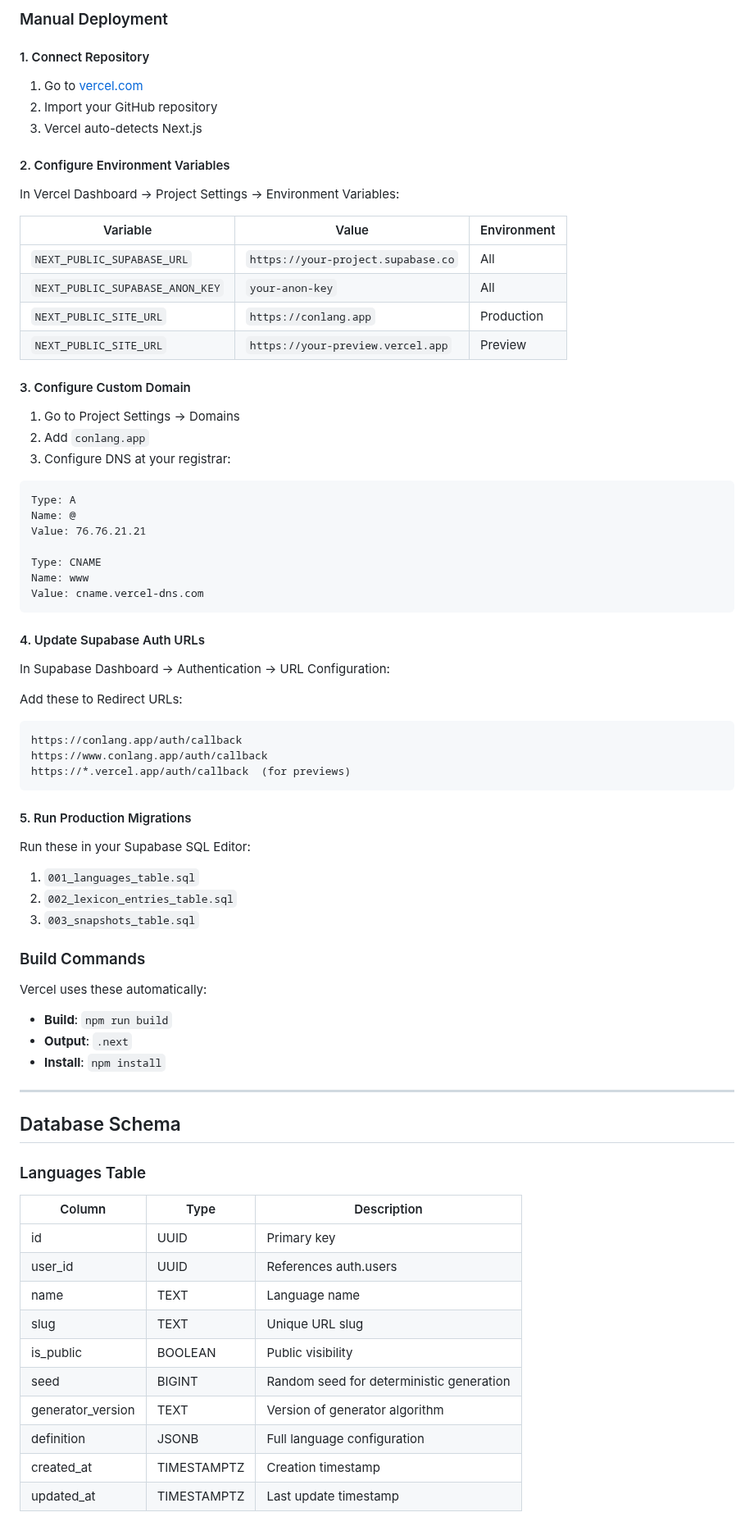
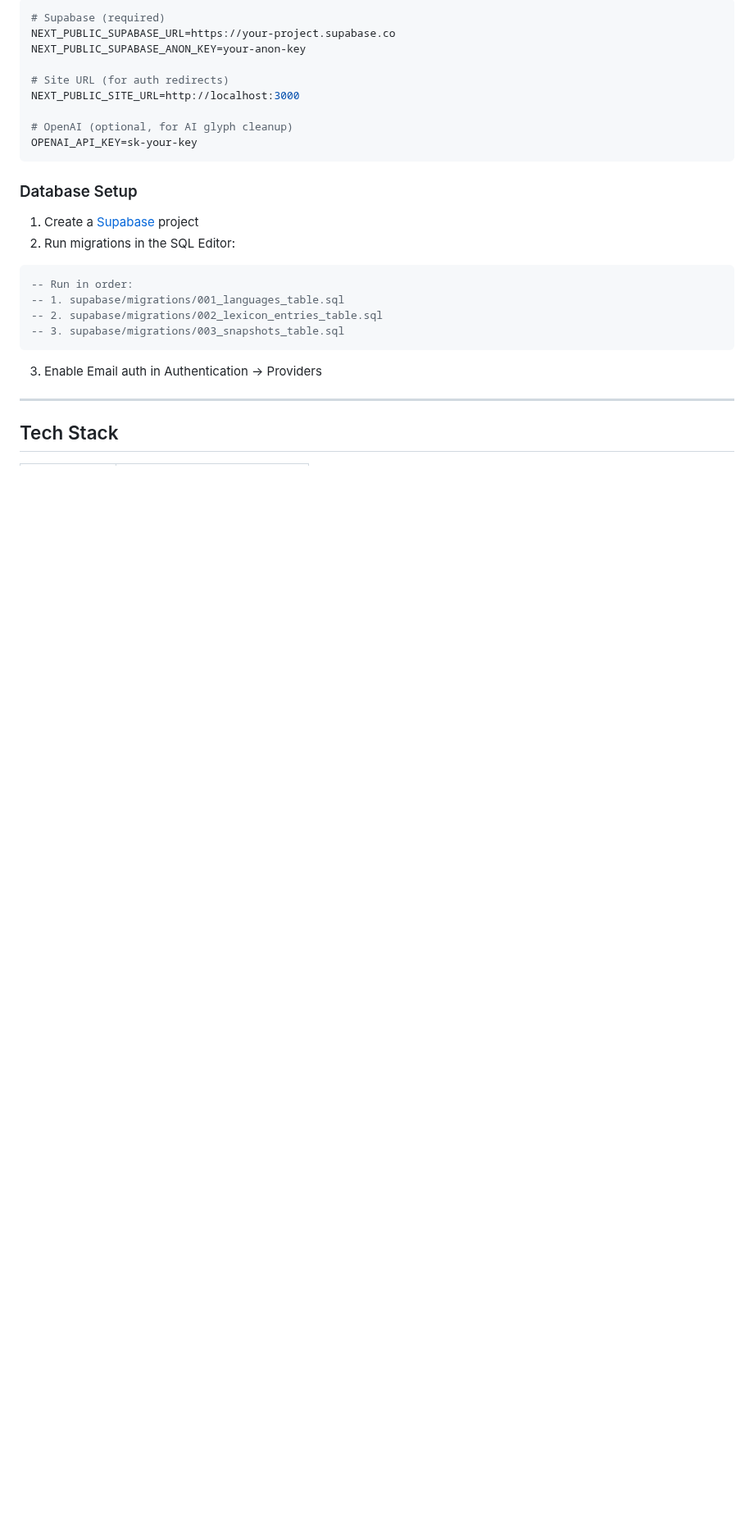
Before and after one commit to coreyhaines31/conlang, a Markdown page: README.md, the part around one of its changes. Shown at 82% size. Rendered like a GitHub page; blank space fills up the shorter version.

````diff
--- a/README.md
+++ b/README.md
@@ -100,79 +86,31 @@ Open [http://localhost:3000](http://localhost:3000)
 
-### Manual Deployment
+```env
+# Supabase (required)
+NEXT_PUBLIC_SUPABASE_URL=https://your-project.supabase.co
+NEXT_PUBLIC_SUPABASE_ANON_KEY=your-anon-key
 
-#### 1. Connect Repository
+# Site URL (for auth redirects)
+NEXT_PUBLIC_SITE_URL=http://localhost:3000
 
-1. Go to [vercel.com](https://vercel.com)
-2. Import your GitHub repository
-3. Vercel auto-detects Next.js
-
-#### 2. Configure Environment Variables
-
-In Vercel Dashboard → Project Settings → Environment Variables:
-
-| Variable | Value | Environment |
-|----------|-------|-------------|
-| `NEXT_PUBLIC_SUPABASE_URL` | `https://your-project.supabase.co` | All |
-| `NEXT_PUBLIC_SUPABASE_ANON_KEY` | `your-anon-key` | All |
-| `NEXT_PUBLIC_SITE_URL` | `https://conlang.app` | Production |
-| `NEXT_PUBLIC_SITE_URL` | `https://your-preview.vercel.app` | Preview |
-
-#### 3. Configure Custom Domain
-
-1. Go to Project Settings → Domains
-2. Add `conlang.app`
-3. Configure DNS at your registrar:
-
-```
-Type: A
-Name: @
-Value: 76.76.21.21
-
-Type: CNAME
-Name: www
-Value: cname.vercel-dns.com
+# OpenAI (optional, for AI glyph cleanup)
+OPENAI_API_KEY=sk-your-key
 ```
 
-#### 4. Update Supabase Auth URLs
+### Database Setup
 
-In Supabase Dashboard → Authentication → URL Configuration:
+1. Create a [Supabase](https://supabase.com) project
+2. Run migrations in the SQL Editor:
 
-Add these to Redirect URLs:
-```
-https://conlang.app/auth/callback
-https://www.conlang.app/auth/callback
-https://*.vercel.app/auth/callback  (for previews)
+```sql
+-- Run in order:
+-- 1. supabase/migrations/001_languages_table.sql
+-- 2. supabase/migrations/002_lexicon_entries_table.sql
+-- 3. supabase/migrations/003_snapshots_table.sql
 ```
 
-#### 5. Run Production Migrations
-
-Run these in your Supabase SQL Editor:
-1. `001_languages_table.sql`
-2. `002_lexicon_entries_table.sql`
-3. `003_snapshots_table.sql`
-
-### Build Commands
-
-Vercel uses these automatically:
-- **Build**: `npm run build`
-- **Output**: `.next`
-- **Install**: `npm install`
+3. Enable Email auth in Authentication → Providers
 
 ---
 
-## Database Schema
+## Tech Stack
 
-### Languages Table
-| Column | Type | Description |
-|--------|------|-------------|
-| id | UUID | Primary key |
-| user_id | UUID | References auth.users |
-| name | TEXT | Language name |
-| slug | TEXT | Unique URL slug |
-| is_public | BOOLEAN | Public visibility |
-| seed | BIGINT | Random seed for deterministic generation |
-| generator_version | TEXT | Version of generator algorithm |
-| definition | JSONB | Full language configuration |
-| created_at | TIMESTAMPTZ | Creation timestamp |
-| updated_at | TIMESTAMPTZ | Last update timestamp |
-
````
Also changed, not shown: other parts of README.md (+192 -159 lines).
